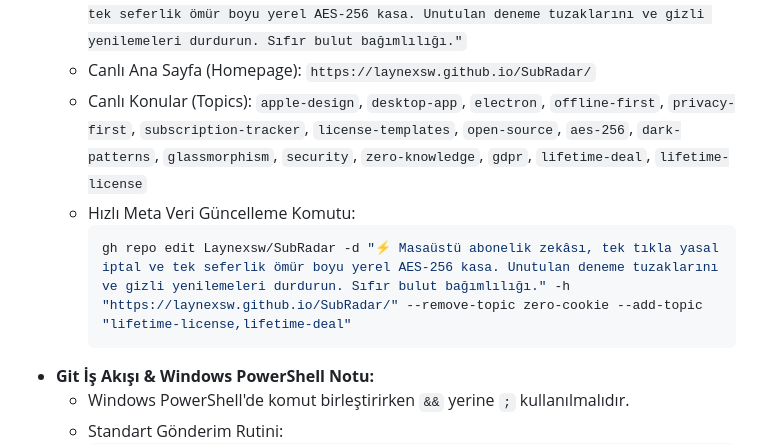
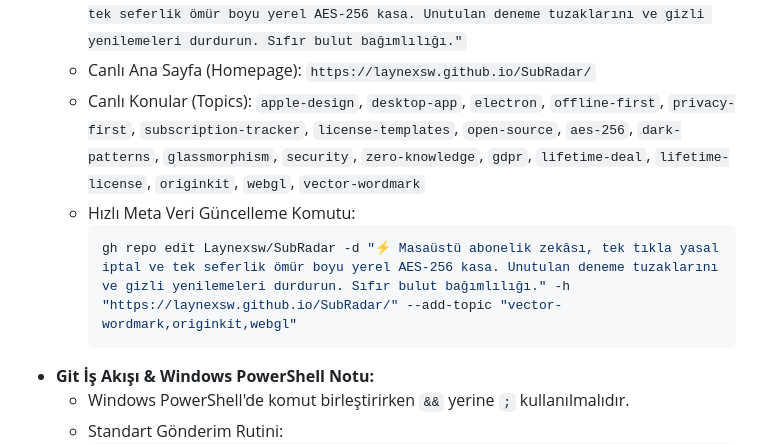
Before and after one commit to Laynexsw/SubRadar, a Markdown page: AGENTS.md, the part around the change. Drawn GitHub-style.

Commit message:
docs: sync github topics with vector-wordmark and originkit in AGENTS.md

````diff
--- a/AGENTS.md
+++ b/AGENTS.md
@@ -265,10 +265,10 @@ Bu bilgiler her yeni sohbette yapay zekânın doğrudan bilmesi için kaydedilmi
   * Yetkili Hesap: `Laynexsw` (Aktif oturum açık, `repo`, `gist`, `read:org` izinleri tanımlı)
   * Canlı Açıklama (Description): `"⚡ Masaüstü abonelik zekâsı, tek tıkla yasal iptal ve tek seferlik ömür boyu yerel AES-256 kasa. Unutulan deneme tuzaklarını ve gizli yenilemeleri durdurun. Sıfır bulut bağımlılığı."`
   * Canlı Ana Sayfa (Homepage): `https://laynexsw.github.io/SubRadar/`
-  * Canlı Konular (Topics): `apple-design`, `desktop-app`, `electron`, `offline-first`, `privacy-first`, `subscription-tracker`, `license-templates`, `open-source`, `aes-256`, `dark-patterns`, `glassmorphism`, `security`, `zero-knowledge`, `gdpr`, `lifetime-deal`, `lifetime-license`
+  * Canlı Konular (Topics): `apple-design`, `desktop-app`, `electron`, `offline-first`, `privacy-first`, `subscription-tracker`, `license-templates`, `open-source`, `aes-256`, `dark-patterns`, `glassmorphism`, `security`, `zero-knowledge`, `gdpr`, `lifetime-deal`, `lifetime-license`, `originkit`, `webgl`, `vector-wordmark`
   * Hızlı Meta Veri Güncelleme Komutu:
     ```powershell
-    gh repo edit Laynexsw/SubRadar -d "⚡ Masaüstü abonelik zekâsı, tek tıkla yasal iptal ve tek seferlik ömür boyu yerel AES-256 kasa. Unutulan deneme tuzaklarını ve gizli yenilemeleri durdurun. Sıfır bulut bağımlılığı." -h "https://laynexsw.github.io/SubRadar/" --remove-topic zero-cookie --add-topic "lifetime-license,lifetime-deal"
+    gh repo edit Laynexsw/SubRadar -d "⚡ Masaüstü abonelik zekâsı, tek tıkla yasal iptal ve tek seferlik ömür boyu yerel AES-256 kasa. Unutulan deneme tuzaklarını ve gizli yenilemeleri durdurun. Sıfır bulut bağımlılığı." -h "https://laynexsw.github.io/SubRadar/" --add-topic "vector-wordmark,originkit,webgl"
     ```
 * **Git İş Akışı & Windows PowerShell Notu:**
   * Windows PowerShell'de komut birleştirirken `&&` yerine `;` kullanılmalıdır.
````
